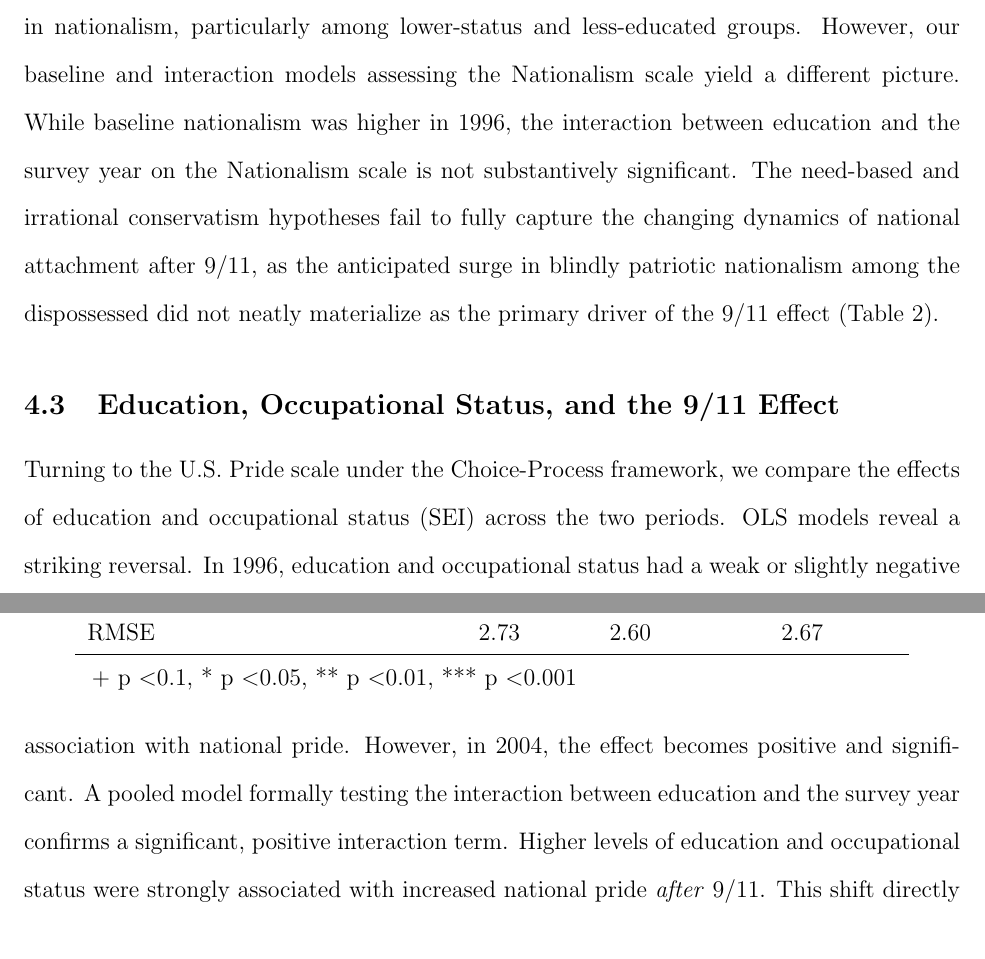
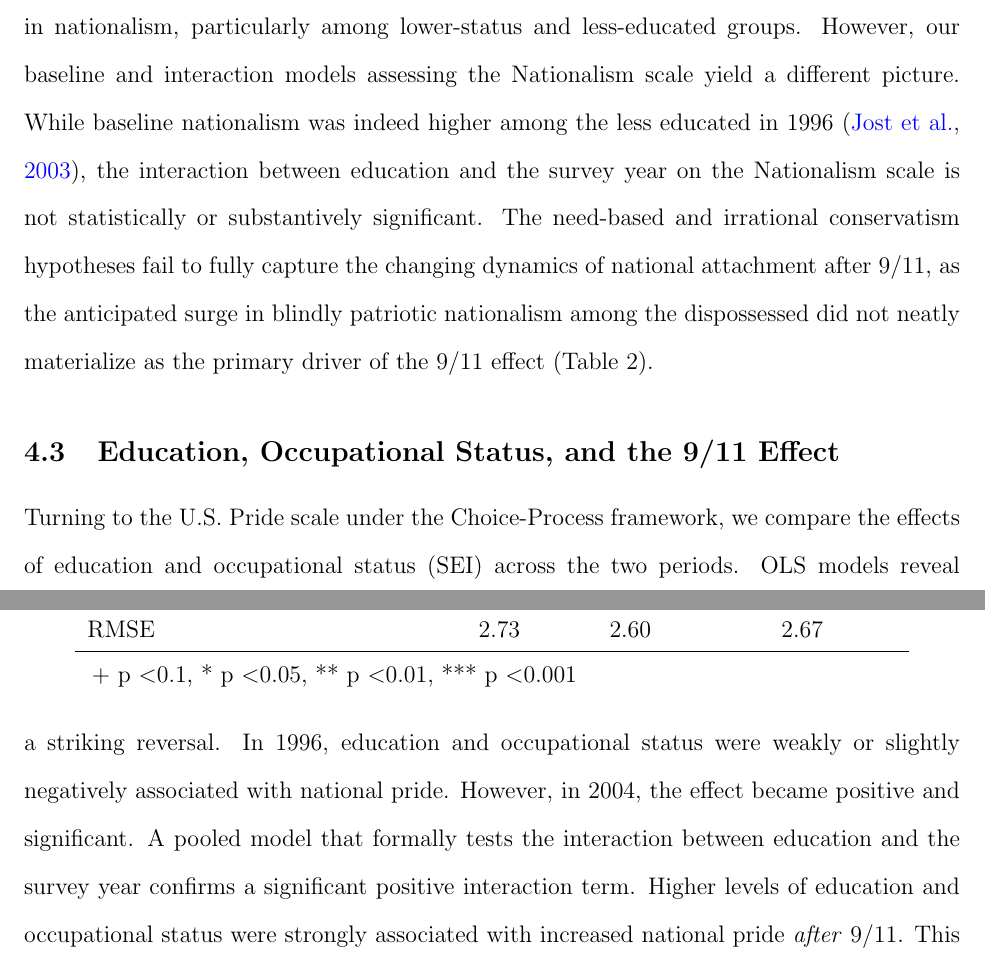
Before and after one commit to olizardo/patriotism-choice-process, a LaTeX paper (manuscript.tex): two parts of pages 9 and 11 of 20, joined at a grey line, cut so that both start at the same text. Compiled offline with pdfLaTeX.

Commit message:
overleaf 3

```diff
--- a/manuscript.tex
+++ b/manuscript.tex
@@ -105,13 +105,13 @@ An initial examination of the binary items comprising the U.S. Pride scale confi
 
 \subsection{Nationalism and Irrational Conservatism}
 
-The irrational conservatism perspective predicts that 9/11 should have driven an increase in nationalism, particularly among lower-status and less-educated groups. However, our baseline and interaction models assessing the Nationalism scale yield a different picture. While baseline nationalism was higher in 1996, the interaction between education and the survey year on the Nationalism scale is not substantively significant. The need-based and irrational conservatism hypotheses fail to fully capture the changing dynamics of national attachment after 9/11, as the anticipated surge in blindly patriotic nationalism among the dispossessed did not neatly materialize as the primary driver of the 9/11 effect (Table 2).
+The irrational conservatism perspective predicts that 9/11 should have driven an increase in nationalism, particularly among lower-status and less-educated groups. However, our baseline and interaction models assessing the Nationalism scale yield a different picture. While baseline nationalism was indeed higher among the less educated in 1996 \citep{jost2003social-206}, the interaction between education and the survey year on the Nationalism scale is not statistically or substantively significant. The need-based and irrational conservatism hypotheses fail to fully capture the changing dynamics of national attachment after 9/11, as the anticipated surge in blindly patriotic nationalism among the dispossessed did not neatly materialize as the primary driver of the 9/11 effect (Table 2).
 
 \input{Tabs/tbl-nationalism.tex}
 
 \subsection{Education, Occupational Status, and the 9/11 Effect}
 
-Turning to the U.S. Pride scale under the Choice-Process framework, we compare the effects of education and occupational status (SEI) across the two periods. OLS models reveal a striking reversal. In 1996, education and occupational status had a weak or slightly negative association with national pride. However, in 2004, the effect becomes positive and significant. A pooled model formally testing the interaction between education and the survey year confirms a significant, positive interaction term. Higher levels of education and occupational status were strongly associated with increased national pride \textit{after} 9/11. This shift directly supports the choice-process prediction: individuals with greater structural autonomy experienced the most dramatic increase in their national attachment patterns under the new distal attribution regime. Table 3 presents the regression models showing this interaction, and Figure \ref{fig:marginal_educ} plots the marginal effects, clearly demonstrating the steeper slope of education in 2004. Table 4 confirms a similar trend for occupational status (SEI).
+Turning to the U.S. Pride scale under the Choice-Process framework, we compare the effects of education and occupational status (SEI) across the two periods. OLS models reveal a striking reversal. In 1996, education and occupational status were weakly or slightly negatively associated with national pride. However, in 2004, the effect became positive and significant. A pooled model that formally tests the interaction between education and the survey year confirms a significant positive interaction term. Higher levels of education and occupational status were strongly associated with increased national pride \textit{after} 9/11. This shift directly supports the choice-process prediction: individuals with greater structural autonomy experienced the most dramatic increase in their national attachment patterns under the new distal attribution regime. Table 3 presents the regression models showing this interaction, and Figure \ref{fig:marginal_educ} plots the marginal effects, clearly demonstrating the steeper slope of education in 2004. Table 4 confirms a similar trend for occupational status (SEI).
 
 \input{Tabs/tbl-regression-educ.tex}
 
```
